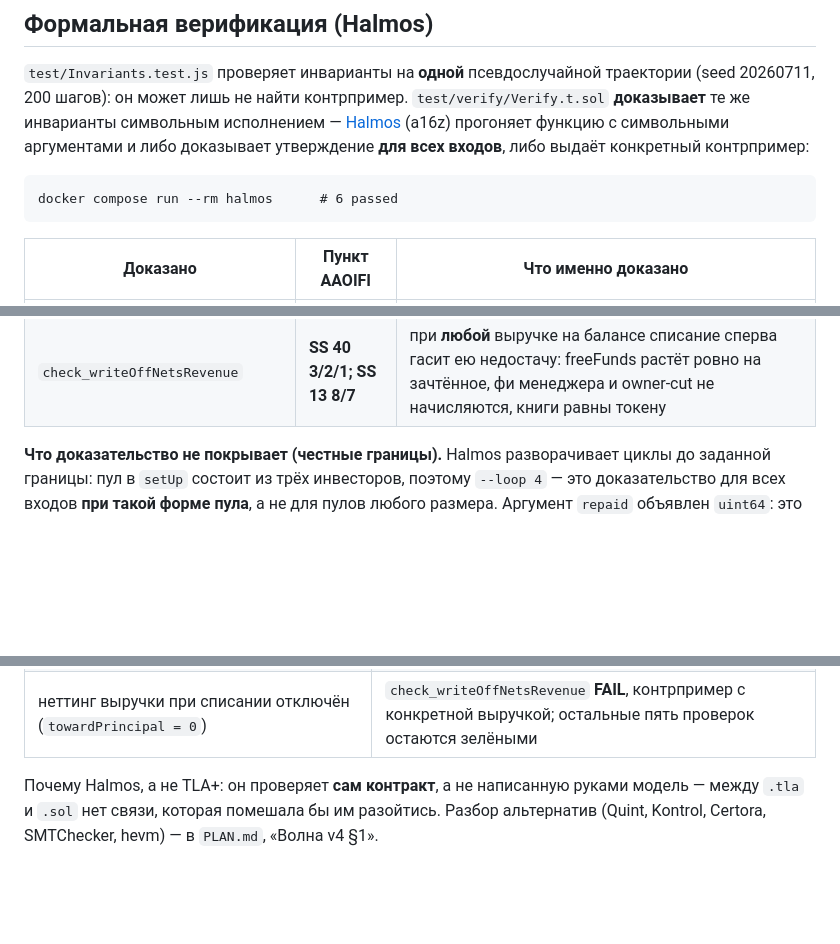
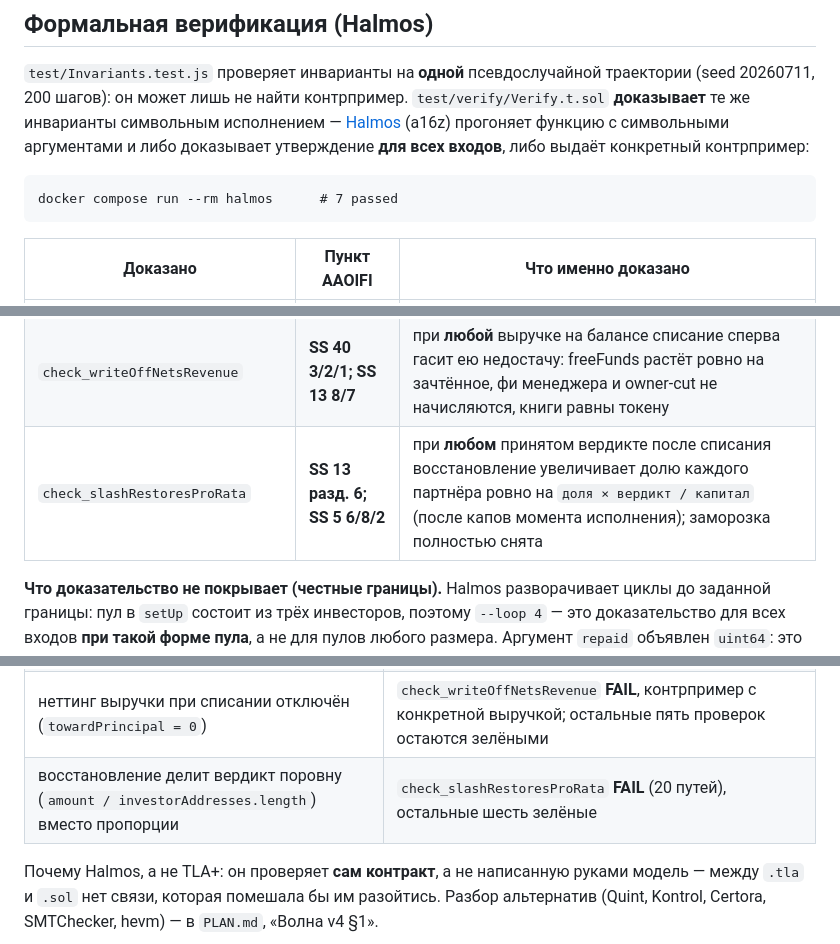
Before and after one commit to aitsvet/SheikhFi, a Markdown page: STANDARDS.md, 3 parts joined by grey strips. Drawn GitHub-style; blank space fills up the shorter version.

````diff
--- a/STANDARDS.md
+++ b/STANDARDS.md
@@ -355,7 +369,7 @@ freeFunds + Σ withdrawable + Σ collateral), **I2** книги = токен (to
 входов**, либо выдаёт конкретный контрпример:
 
 ```
-docker compose run --rm halmos      # 6 passed
+docker compose run --rm halmos      # 7 passed
 ```
 
 | Доказано | Пункт AAOIFI | Что именно доказано |
@@ -366,6 +380,7 @@ docker compose run --rm halmos      # 6 passed
 | `check_I3_accrualMonotone` | SS 12 3/1/5/7 | `cumulativePerShare` не убывает ни при какой выручке (прибыль только добавляется) |
 | `check_I6_writeOffProRata` | **SS 12 3/1/5/4** | при **любом** частичном возврате списание урезает долю каждого партнёра ровно на `доля × убыток / капитал` — равенством, а не оценкой: равное деление убытка или дрейф в пользу пула были бы контрпримером |
 | `check_writeOffNetsRevenue` | **SS 40 3/2/1; SS 13 8/7** | при **любой** выручке на балансе списание сперва гасит ею недостачу: freeFunds растёт ровно на зачтённое, фи менеджера и owner-cut не начисляются, книги равны токену |
+| `check_slashRestoresProRata` | **SS 13 разд. 6; SS 5 6/8/2** | при **любом** принятом вердикте после списания восстановление увеличивает долю каждого партнёра ровно на `доля × вердикт / капитал` (после капов момента исполнения); заморозка полностью снята |
 
 **Что доказательство не покрывает (честные границы).** Halmos разворачивает
 циклы до заданной границы: пул в `setUp` состоит из трёх инвесторов, поэтому
@@ -385,6 +400,7 @@ I4 и I5 остаются на фаззере — они завязаны на
 | списание делит убыток поровну (`loss / investorAddresses.length`) вместо пропорции | `check_I6` **FAIL**, контрпримеры `repaid = 3 wei` и `≈10 ether − 4 wei` |
 | `transfer` начисляет получателю, не списывая с отправителя | `check_I2_transferPreservesBook` **FAIL**, контрпример `amount = 1` |
 | неттинг выручки при списании отключён (`towardPrincipal = 0`) | `check_writeOffNetsRevenue` **FAIL**, контрпример с конкретной выручкой; остальные пять проверок остаются зелёными |
+| восстановление делит вердикт поровну (`amount / investorAddresses.length`) вместо пропорции | `check_slashRestoresProRata` **FAIL** (20 путей), остальные шесть зелёные |
 
 Почему Halmos, а не TLA+: он проверяет **сам контракт**, а не написанную
 руками модель — между `.tla` и `.sol` нет связи, которая помешала бы им
````
Also changed, not shown: other parts of STANDARDS.md (+17 -3 lines), PLAN.md (+8 -2 lines).
